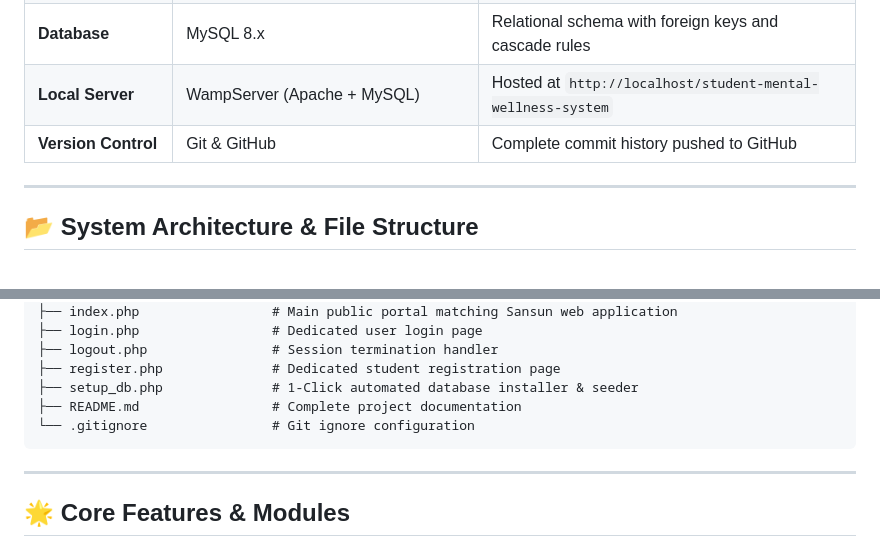
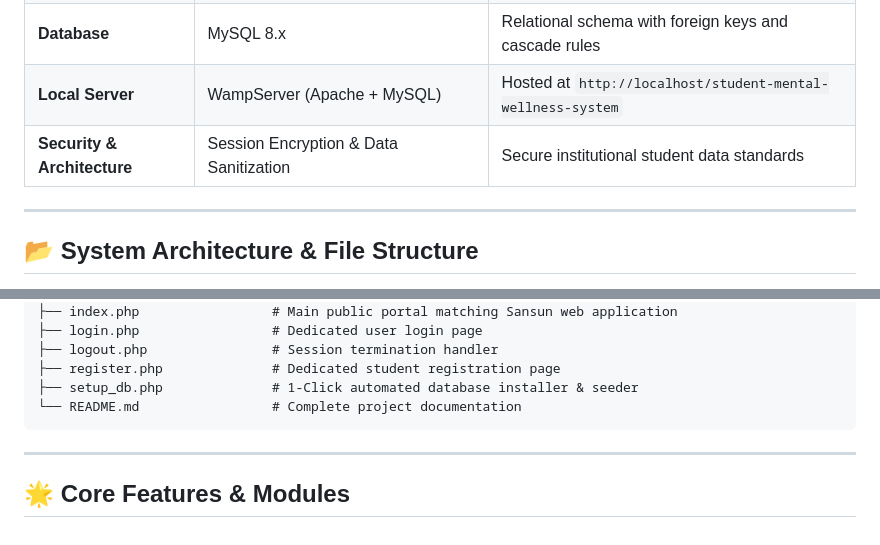
Before and after one commit to Chamath-Adithya/student-mental-wellness-system, a Markdown page: README.md, 2 parts joined by grey strips. Drawn GitHub-style.

Commit message:
docs: remove any mentions of git or github from documentation

````diff
--- a/README.md
+++ b/README.md
@@ -69,7 +69,7 @@ Due to social stigma, fear of being judged, or simple lack of awareness of avail
 | **Backend** | PHP 8.x (Procedural + OOP helpers) | PDO Database abstraction, prepared statements, sessions |
 | **Database** | MySQL 8.x | Relational schema with foreign keys and cascade rules |
 | **Local Server** | WampServer (Apache + MySQL) | Hosted at `http://localhost/student-mental-wellness-system` |
-| **Version Control** | Git & GitHub | Complete commit history pushed to GitHub |
+| **Security & Architecture** | Session Encryption & Data Sanitization | Secure institutional student data standards |
 
 ---
 
@@ -100,8 +100,7 @@ student-mental-wellness-system/
 ├── logout.php                # Session termination handler
 ├── register.php              # Dedicated student registration page
 ├── setup_db.php              # 1-Click automated database installer & seeder
-├── README.md                 # Complete project documentation
-└── .gitignore                # Git ignore configuration
+└── README.md                 # Complete project documentation
 ```
 
 ---
````
